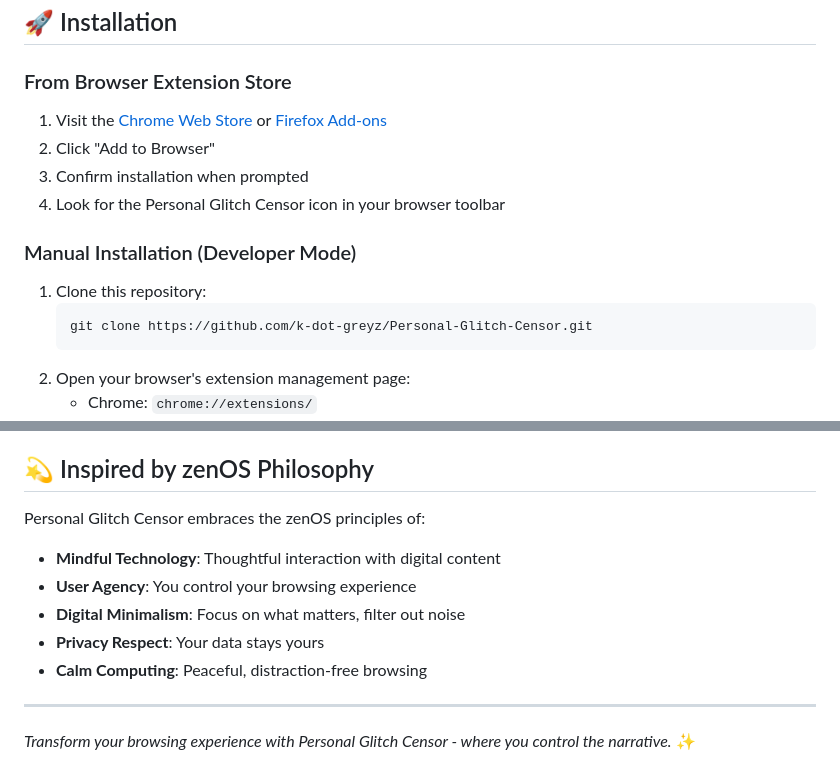
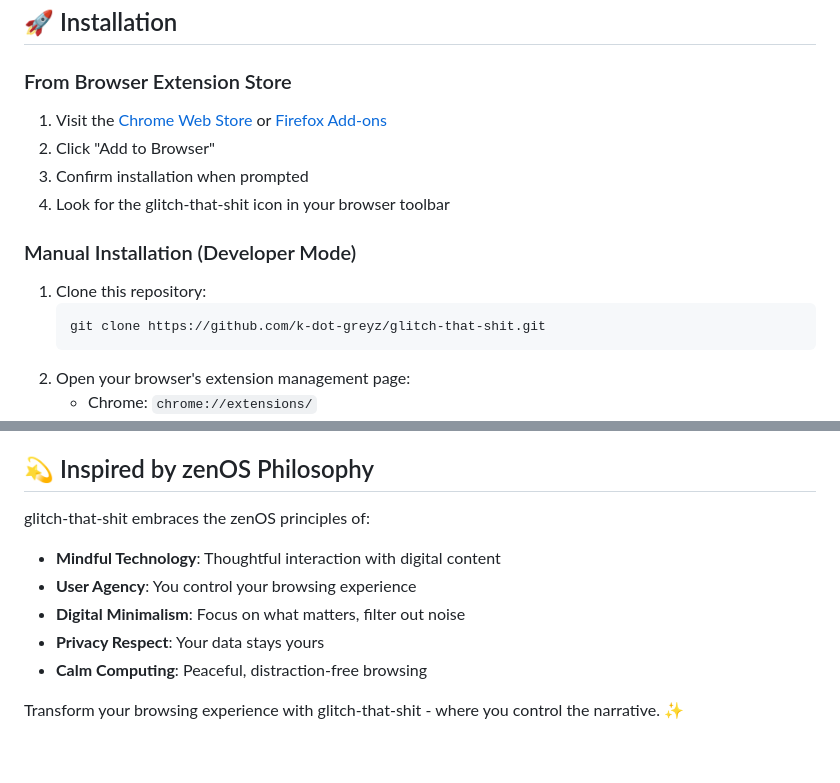
Before and after one commit to k-dot-greyz/glitch-that-shit, a Markdown page: README.md, 2 parts joined by grey strips. Rendered like a GitHub page.

````diff
--- a/README.md
+++ b/README.md
@@ -16,15 +16,17 @@ A browser extension that glitches out unwanted words, phrases, or ads with custo
 ## 🚀 Installation
 
 ### From Browser Extension Store
+
 1. Visit the [Chrome Web Store](# "Coming Soon") or [Firefox Add-ons](# "Coming Soon")
 2. Click "Add to Browser"
 3. Confirm installation when prompted
-4. Look for the Personal Glitch Censor icon in your browser toolbar
+4. Look for the glitch-that-shit icon in your browser toolbar
 
 ### Manual Installation (Developer Mode)
+
 1. Clone this repository:
    ```bash
-   git clone https://github.com/k-dot-greyz/Personal-Glitch-Censor.git
+   git clone https://github.com/k-dot-greyz/glitch-that-shit.git
    ```
 2. Open your browser's extension management page:
    - Chrome: `chrome://extensions/`
@@ -125,13 +135,12 @@ Please use the [GitHub Issues](https://github.com/k-dot-greyz/Personal-Glitch-Ce
 
 ## 💫 Inspired by zenOS Philosophy
 
-Personal Glitch Censor embraces the zenOS principles of:
+glitch-that-shit embraces the zenOS principles of:
+
 - **Mindful Technology**: Thoughtful interaction with digital content
 - **User Agency**: You control your browsing experience
 - **Digital Minimalism**: Focus on what matters, filter out noise
 - **Privacy Respect**: Your data stays yours
 - **Calm Computing**: Peaceful, distraction-free browsing
 
----
-
-*Transform your browsing experience with Personal Glitch Censor - where you control the narrative.* ✨
+Transform your browsing experience with glitch-that-shit - where you control the narrative. ✨
````
Also changed, not shown: other parts of README.md (+19 -11 lines).
